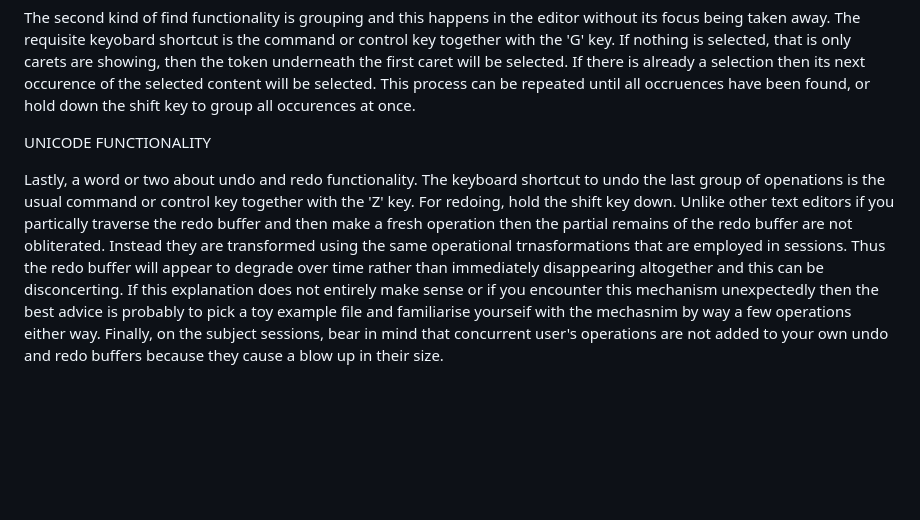
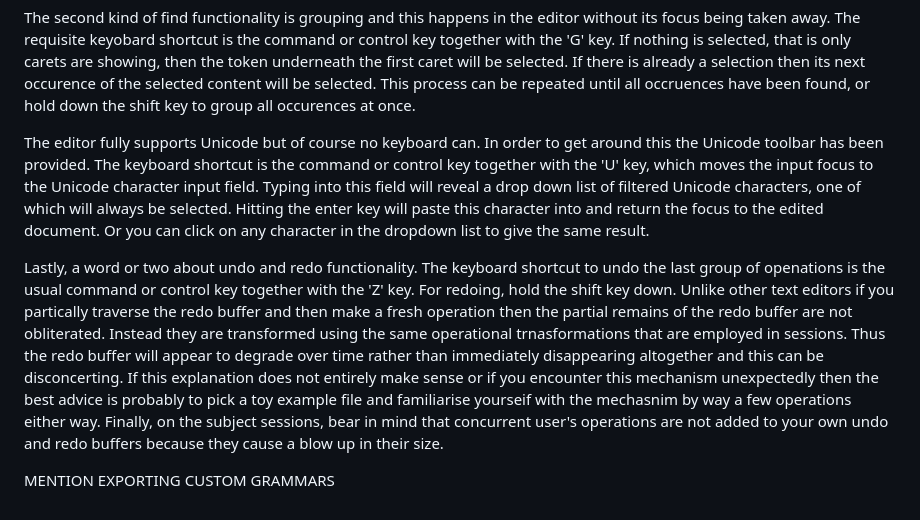
Before and after one commit to djalbat/the-occam-user-manual, a Markdown page: getting-to-grips-with-the-ide.md, the part around the change. Rendered like a GitHub page; blank space fills up the shorter version.

Commit message:
Added a Unicode paragraph.

```diff
--- a/getting-to-grips-with-the-ide.md
+++ b/getting-to-grips-with-the-ide.md
@@ -113,7 +113,12 @@ If nothing is selected, that is only carets are showing, then the token undernea
 If there is already a selection then its next occurence of the selected content will be selected.
 This process can be repeated until all occruences have been found, or hold down the shift key to group all occurences at once.
 
-UNICODE FUNCTIONALITY
+The editor fully supports Unicode but of course no keyboard can.
+In order to get around this the Unicode toolbar has been provided.
+The keyboard shortcut is the command or control key together with the 'U' key, which moves the input focus to the Unicode character input field.
+Typing into this field will reveal a drop down list of filtered Unicode characters, one of which will always be selected.
+Hitting the enter key will paste this character into and return the focus to the edited document.
+Or you can click on any character in the dropdown list to give the same result.
 
 Lastly, a word or two about undo and redo functionality.
 The keyboard shortcut to undo the last group of openations is the usual command or control key together with the 'Z' key.
@@ -123,3 +128,5 @@ Instead they are transformed using the same operational trnasformations that are
 Thus the redo buffer will appear to degrade over time rather than immediately disappearing altogether and this can be disconcerting.
 If this explanation does not entirely make sense or if you encounter this mechanism unexpectedly then the best advice is probably to pick a toy example file and familiarise yourseif with the mechasnim by way a few operations either way.
 Finally, on the subject sessions, bear in mind that concurrent user's operations are not added to your own undo and redo buffers because they cause a blow up in their size.
+
+MENTION EXPORTING CUSTOM GRAMMARS
```
